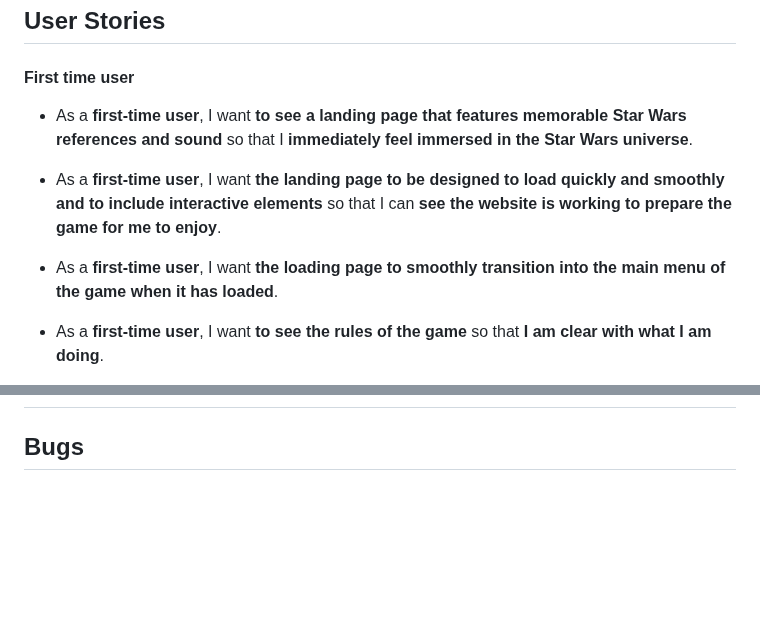
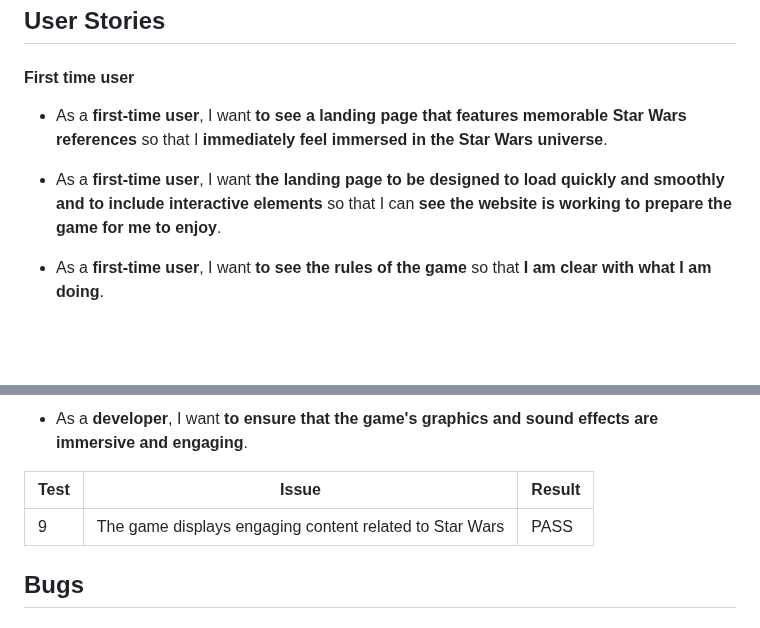
Before and after one commit to amylour/star_wars_hackathon, a Markdown page: README.md, 2 parts joined by grey strips. Drawn GitHub-style; blank space fills up the shorter version.

Commit message:
Update README to include manual testing

```diff
--- a/README.md
+++ b/README.md
@@ -66,11 +66,9 @@ Our target audience is a range of absolutely any person that can use a computer,
 
 #### **First time user**
 
-* As a **first-time user**, I want **to see a landing page that features memorable Star Wars references and sound** so that I **immediately feel immersed in the Star Wars universe**.
+* As a **first-time user**, I want **to see a landing page that features memorable Star Wars references** so that I **immediately feel immersed in the Star Wars universe**.
 
 * As a **first-time user**, I want **the landing page to be designed to load quickly and smoothly and to include interactive elements** so that I can **see the website is working to prepare the game for me to enjoy**.
-
-* As a **first-time user**, I want **the loading page to smoothly transition into the main menu of the game when it has loaded**.
 
 * As a **first-time user**, I want **to see the rules of the game** so that **I am clear with what I am doing**.
 
@@ -272,3 +330,15 @@ There are a few features that we would like to add in future to reach some of th
+* As a **developer**, I want **to ensure that the game's graphics and sound effects are immersive and engaging**.
+
+| **Test** | Issue | Result |
+| --- | --- | --- |
+| 9 | The game displays engaging content related to Star Wars | PASS |
+
+
+
+
+
+
+
 ## **Bugs**
 
 ### **Fixed bugs**
```
Also changed, not shown: other parts of README.md (+60 -0 lines).
